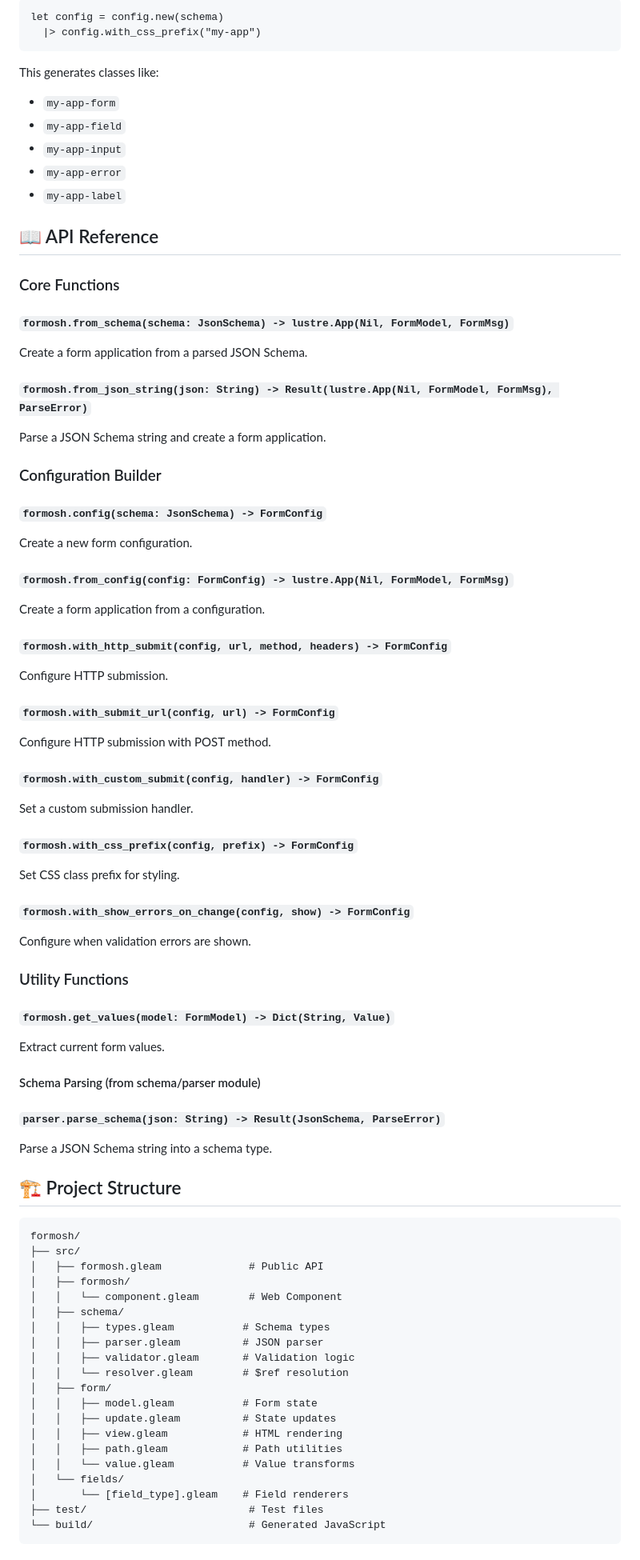
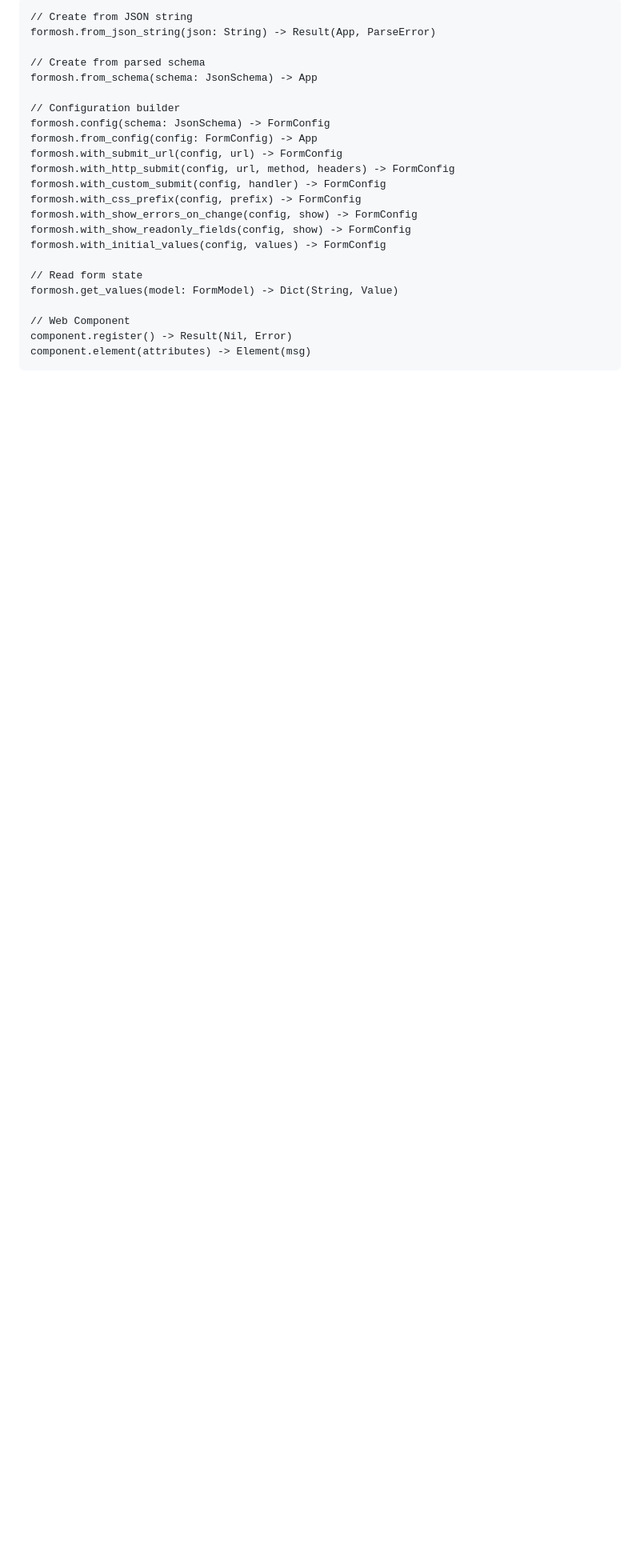
Before and after one commit to radionest/gleam_formosh, a Markdown page: README.md, the part around one of its changes. Shown at 80% size. Drawn GitHub-style; blank space fills up the shorter version.

````diff
--- a/README.md
+++ b/README.md
@@ -315,81 +353,27 @@ All JSON Schema validation keywords are supported:
 
 ```gleam
-let config = config.new(schema)
-  |> config.with_css_prefix("my-app")
+// Create from JSON string
+formosh.from_json_string(json: String) -> Result(App, ParseError)
+
+// Create from parsed schema
+formosh.from_schema(schema: JsonSchema) -> App
+
+// Configuration builder
+formosh.config(schema: JsonSchema) -> FormConfig
+formosh.from_config(config: FormConfig) -> App
+formosh.with_submit_url(config, url) -> FormConfig
+formosh.with_http_submit(config, url, method, headers) -> FormConfig
+formosh.with_custom_submit(config, handler) -> FormConfig
+formosh.with_css_prefix(config, prefix) -> FormConfig
+formosh.with_show_errors_on_change(config, show) -> FormConfig
+formosh.with_show_readonly_fields(config, show) -> FormConfig
+formosh.with_initial_values(config, values) -> FormConfig
+
+// Read form state
+formosh.get_values(model: FormModel) -> Dict(String, Value)
+
+// Web Component
+component.register() -> Result(Nil, Error)
+component.element(attributes) -> Element(msg)
 ```
 
-This generates classes like:
-- `my-app-form`
-- `my-app-field`
-- `my-app-input`
-- `my-app-error`
-- `my-app-label`
-
-## 📖 API Reference
-
-### Core Functions
-
-#### `formosh.from_schema(schema: JsonSchema) -> lustre.App(Nil, FormModel, FormMsg)`
-Create a form application from a parsed JSON Schema.
-
-#### `formosh.from_json_string(json: String) -> Result(lustre.App(Nil, FormModel, FormMsg), ParseError)`
-Parse a JSON Schema string and create a form application.
-
-### Configuration Builder
-
-#### `formosh.config(schema: JsonSchema) -> FormConfig`
-Create a new form configuration.
-
-#### `formosh.from_config(config: FormConfig) -> lustre.App(Nil, FormModel, FormMsg)`
-Create a form application from a configuration.
-
-#### `formosh.with_http_submit(config, url, method, headers) -> FormConfig`
-Configure HTTP submission.
-
-#### `formosh.with_submit_url(config, url) -> FormConfig`
-Configure HTTP submission with POST method.
-
-#### `formosh.with_custom_submit(config, handler) -> FormConfig`
-Set a custom submission handler.
-
-#### `formosh.with_css_prefix(config, prefix) -> FormConfig`
-Set CSS class prefix for styling.
-
-#### `formosh.with_show_errors_on_change(config, show) -> FormConfig`
-Configure when validation errors are shown.
-
-### Utility Functions
-
-#### `formosh.get_values(model: FormModel) -> Dict(String, Value)`
-Extract current form values.
-
-#### Schema Parsing (from schema/parser module)
-
-#### `parser.parse_schema(json: String) -> Result(JsonSchema, ParseError)`
-Parse a JSON Schema string into a schema type.
-
-## 🏗️ Project Structure
-
-```
-formosh/
-├── src/
-│   ├── formosh.gleam              # Public API
-│   ├── formosh/
-│   │   └── component.gleam        # Web Component
-│   ├── schema/
-│   │   ├── types.gleam           # Schema types
-│   │   ├── parser.gleam          # JSON parser
-│   │   ├── validator.gleam       # Validation logic
-│   │   └── resolver.gleam        # $ref resolution
-│   ├── form/
-│   │   ├── model.gleam           # Form state
-│   │   ├── update.gleam          # State updates
-│   │   ├── view.gleam            # HTML rendering
-│   │   ├── path.gleam            # Path utilities
-│   │   └── value.gleam           # Value transforms
-│   └── fields/
-│       └── [field_type].gleam    # Field renderers
-├── test/                          # Test files
-└── build/                         # Generated JavaScript
-```
-
````
Also changed, not shown: other parts of README.md (+280 -319 lines).
